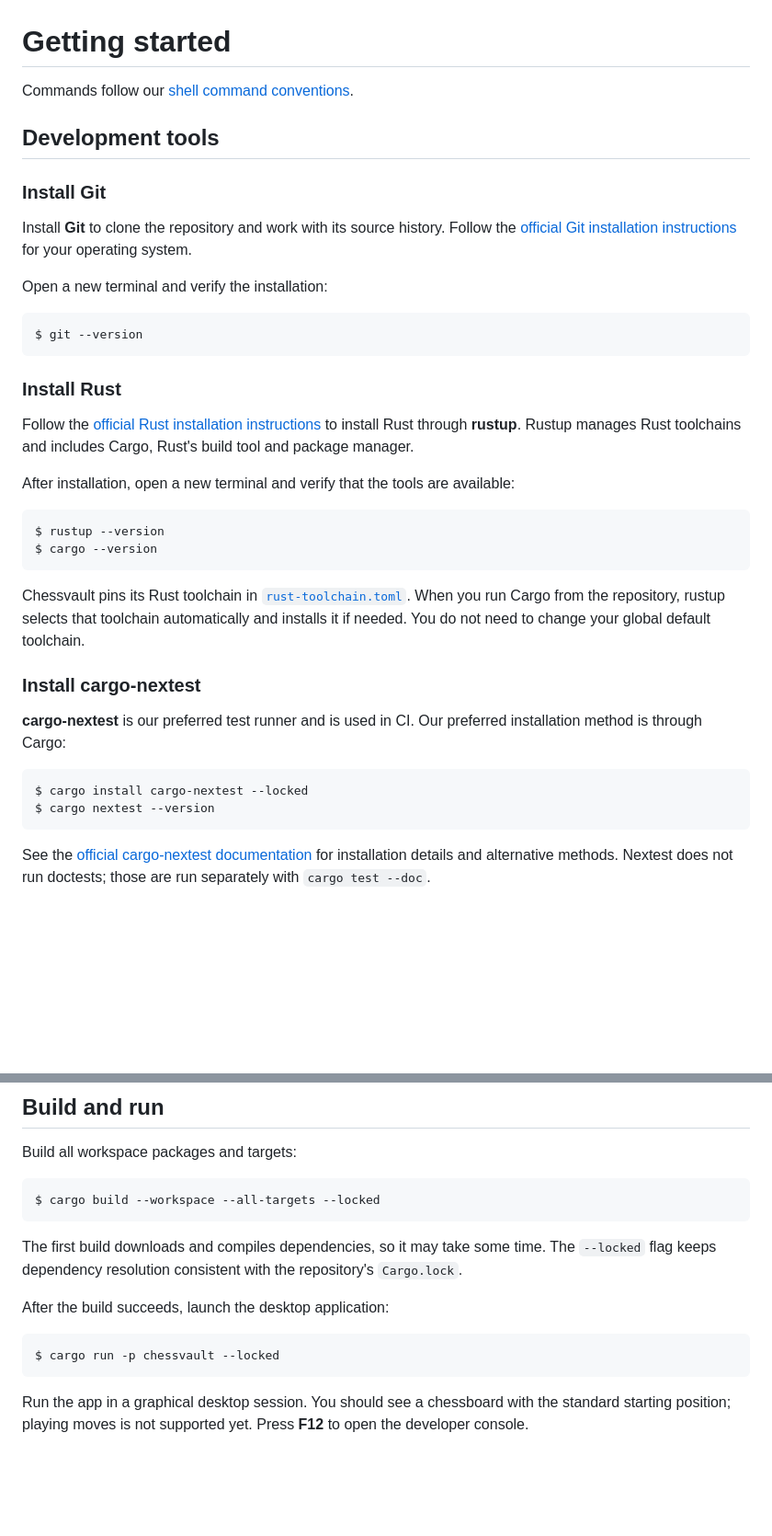
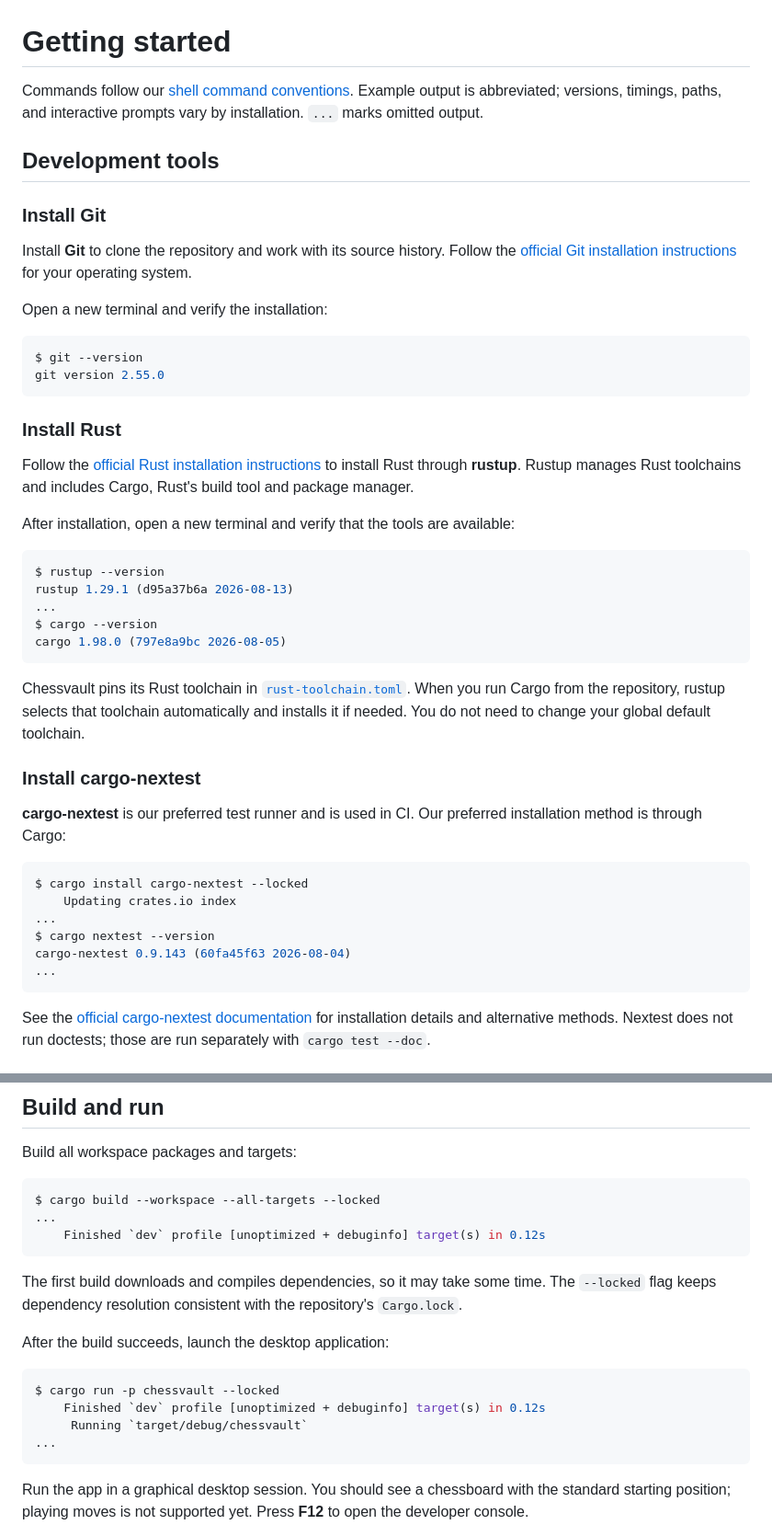
Before and after one commit to chessvaultdotapp/chessvault, a Markdown page: docs/development/getting-started.md, 2 parts joined by grey strips. Shown at 92% size. GitHub-like rendering; blank space fills up the shorter version.

````diff
--- a/docs/development/getting-started.md
+++ b/docs/development/getting-started.md
@@ -1,6 +1,8 @@
 # Getting started
 
 Commands follow our [shell command conventions](../reference.md#shell-commands).
+Example output is abbreviated; versions, timings, paths, and interactive prompts
+vary by installation. `...` marks omitted output.
 
 ## Development tools
 
@@ -14,6 +16,7 @@ Open a new terminal and verify the installation:
 
 ```console
 $ git --version
+git version 2.55.0
 ```
 
 ### Install Rust
@@ -26,7 +29,10 @@ After installation, open a new terminal and verify that the tools are available:
 
 ```console
 $ rustup --version
+rustup 1.29.1 (d95a37b6a 2026-08-13)
+...
 $ cargo --version
+cargo 1.98.0 (797e8a9bc 2026-08-05)
 ```
 
 Chessvault pins its Rust toolchain in
@@ -41,7 +47,11 @@ installation method is through Cargo:
 
 ```console
 $ cargo install cargo-nextest --locked
+    Updating crates.io index
+...
 $ cargo nextest --version
+cargo-nextest 0.9.143 (60fa45f63 2026-08-04)
+...
 ```
 
 See the [official cargo-nextest documentation](https://nexte.st/docs/installation/)
@@ -158,6 +187,8 @@ Build all workspace packages and targets:
 
 ```console
 $ cargo build --workspace --all-targets --locked
+...
+    Finished `dev` profile [unoptimized + debuginfo] target(s) in 0.12s
 ```
 
 The first build downloads and compiles dependencies, so it may take some time.
@@ -168,6 +199,9 @@ After the build succeeds, launch the desktop application:
 
 ```console
 $ cargo run -p chessvault --locked
+    Finished `dev` profile [unoptimized + debuginfo] target(s) in 0.12s
+     Running `target/debug/chessvault`
+...
 ```
 
 Run the app in a graphical desktop session. You should see a chessboard with the
````
Also changed, not shown: other parts of docs/development/getting-started.md (+19 -0 lines).
